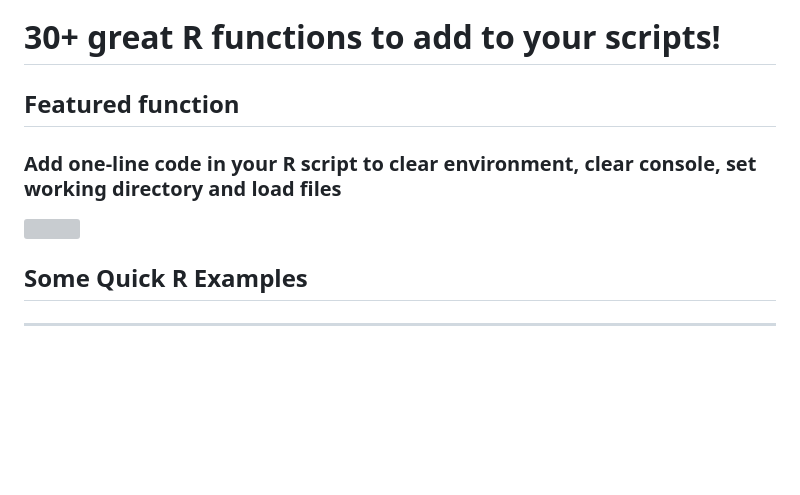
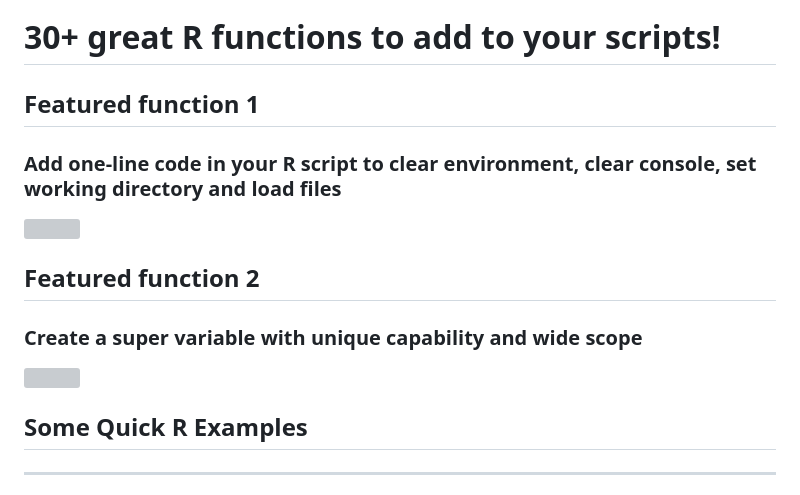
Before and after one commit to oobianom/quickcode, a Markdown page: README.md, the part around the change printed below. Rendered like a GitHub page; blank space fills up the shorter version; grey boxes are pictures that could not be loaded.

```diff
--- a/README.md
+++ b/README.md
@@ -15,9 +15,14 @@
 
 # 30+ great R functions to add to your scripts!
 
-## Featured function
+## Featured function 1
 ### Add one-line code in your R script to clear environment, clear console, set working directory and load files
 ![](https://quickcode.obi.obianom.com/quickcode.png)
+
+
+## Featured function 2
+### Create a super variable with unique capability and wide scope
+![](https://quickcode.obi.obianom.com/quickcode2.png)
 
 ## Some Quick R Examples
 
```
Also changed, not shown: other parts of README.md (+50 -0 lines).
